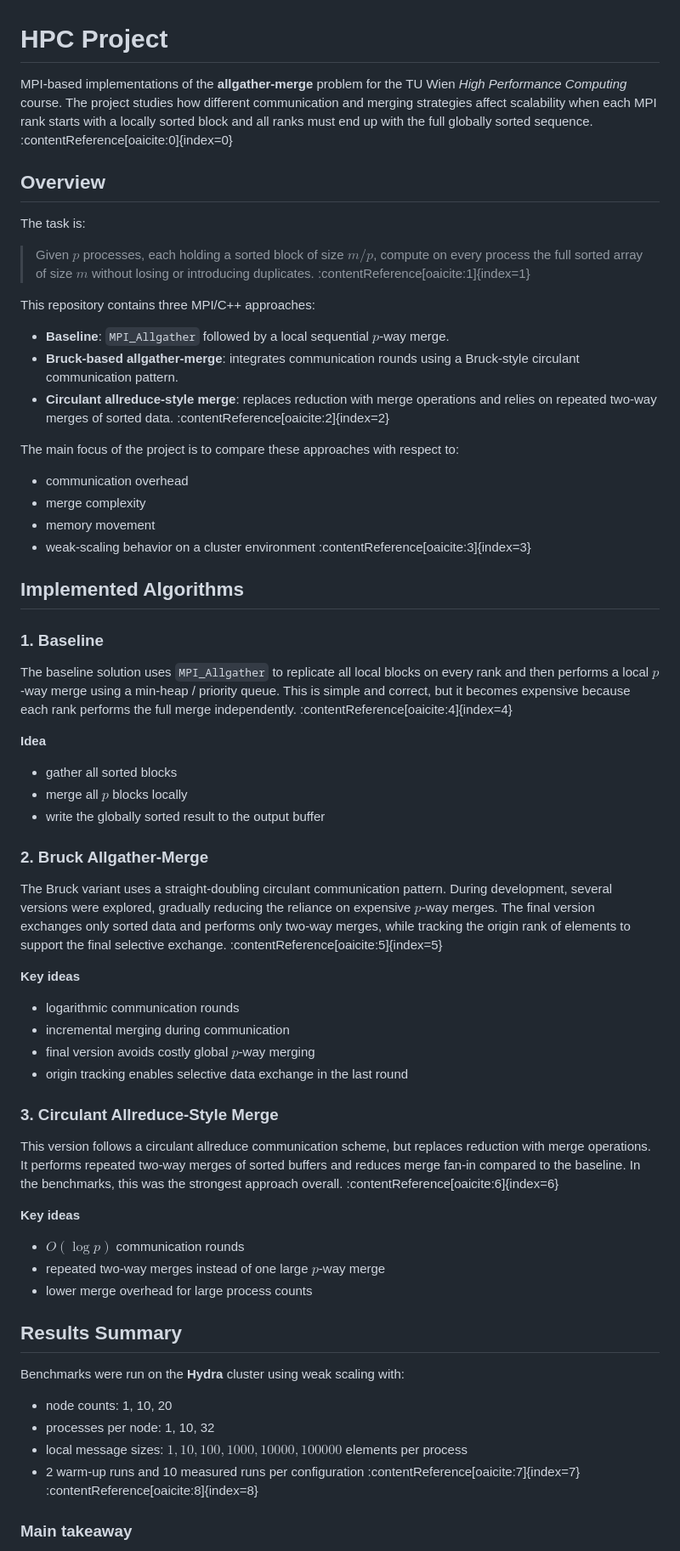
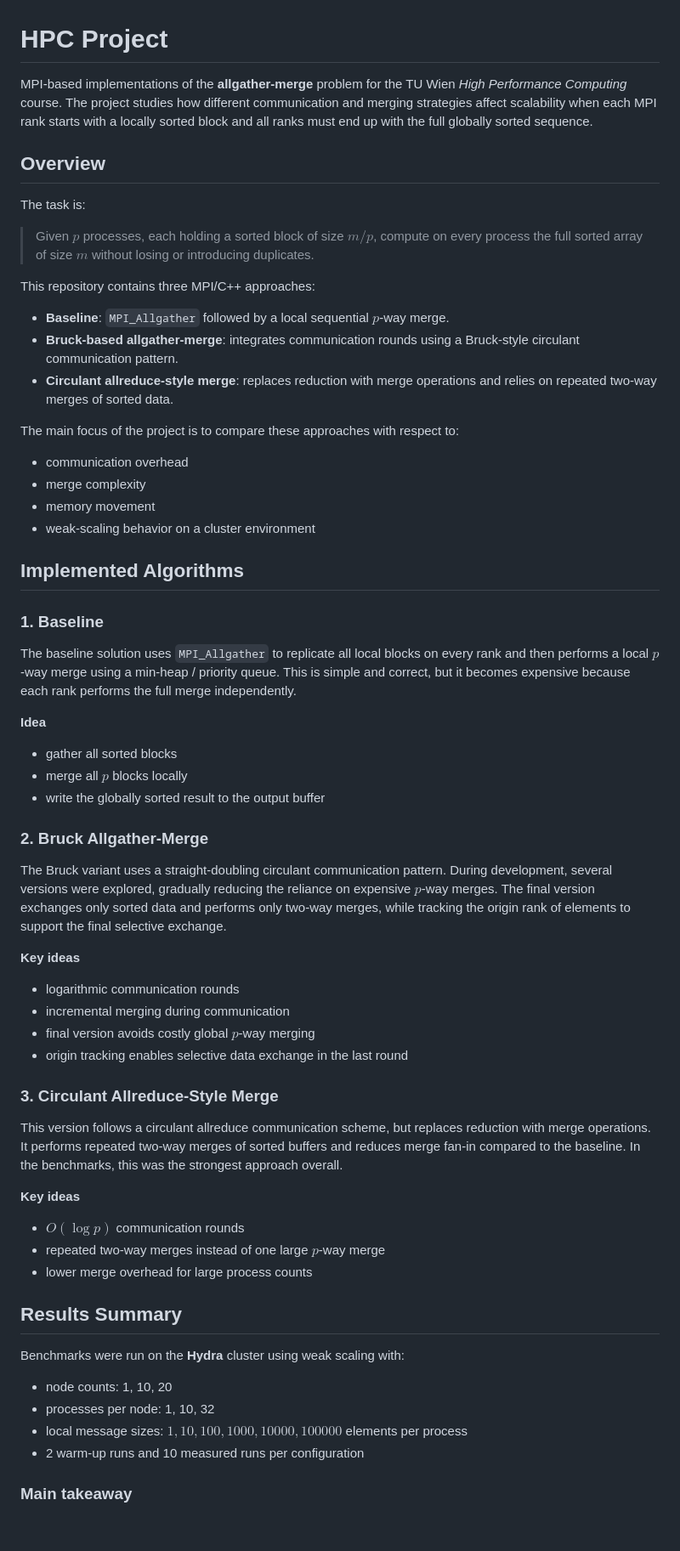
Before and after one commit to AlbertZweistein-2/HPC-Project, a Markdown page: README.md, the part around one of its changes. Shown at 85% size. Rendered like a GitHub page; blank space fills up the shorter version.

Commit message:
fixed spelling

```diff
--- a/README.md
+++ b/README.md
@@ -1,31 +1,31 @@
 # HPC Project
 
-MPI-based implementations of the **allgather-merge** problem for the TU Wien *High Performance Computing* course. The project studies how different communication and merging strategies affect scalability when each MPI rank starts with a locally sorted block and all ranks must end up with the full globally sorted sequence. :contentReference[oaicite:0]{index=0}
+MPI-based implementations of the **allgather-merge** problem for the TU Wien *High Performance Computing* course. The project studies how different communication and merging strategies affect scalability when each MPI rank starts with a locally sorted block and all ranks must end up with the full globally sorted sequence.
 
 ## Overview
 
 The task is:
 
-> Given $p$ processes, each holding a sorted block of size $m/p$, compute on every process the full sorted array of size $m$ without losing or introducing duplicates. :contentReference[oaicite:1]{index=1}
+> Given $p$ processes, each holding a sorted block of size $m/p$, compute on every process the full sorted array of size $m$ without losing or introducing duplicates.
 
 This repository contains three MPI/C++ approaches:
 
 - **Baseline**: `MPI_Allgather` followed by a local sequential $p$-way merge.
 - **Bruck-based allgather-merge**: integrates communication rounds using a Bruck-style circulant communication pattern.
-- **Circulant allreduce-style merge**: replaces reduction with merge operations and relies on repeated two-way merges of sorted data. :contentReference[oaicite:2]{index=2}
+- **Circulant allreduce-style merge**: replaces reduction with merge operations and relies on repeated two-way merges of sorted data.
 
 The main focus of the project is to compare these approaches with respect to:
 
 - communication overhead
 - merge complexity
 - memory movement
-- weak-scaling behavior on a cluster environment :contentReference[oaicite:3]{index=3}
+- weak-scaling behavior on a cluster environment
 
 ## Implemented Algorithms
 
 ### 1. Baseline
 
-The baseline solution uses `MPI_Allgather` to replicate all local blocks on every rank and then performs a local $p$-way merge using a min-heap / priority queue. This is simple and correct, but it becomes expensive because each rank performs the full merge independently. :contentReference[oaicite:4]{index=4}
+The baseline solution uses `MPI_Allgather` to replicate all local blocks on every rank and then performs a local $p$-way merge using a min-heap / priority queue. This is simple and correct, but it becomes expensive because each rank performs the full merge independently.
 
 **Idea**
 - gather all sorted blocks
@@ -34,7 +34,7 @@ The baseline solution uses `MPI_Allgather` to replicate all local blocks on ever
 
 ### 2. Bruck Allgather-Merge
 
-The Bruck variant uses a straight-doubling circulant communication pattern. During development, several versions were explored, gradually reducing the reliance on expensive $p$-way merges. The final version exchanges only sorted data and performs only two-way merges, while tracking the origin rank of elements to support the final selective exchange. :contentReference[oaicite:5]{index=5}
+The Bruck variant uses a straight-doubling circulant communication pattern. During development, several versions were explored, gradually reducing the reliance on expensive $p$-way merges. The final version exchanges only sorted data and performs only two-way merges, while tracking the origin rank of elements to support the final selective exchange.
 
 **Key ideas**
 - logarithmic communication rounds
@@ -44,7 +44,7 @@ The Bruck variant uses a straight-doubling circulant communication pattern. Duri
 
 ### 3. Circulant Allreduce-Style Merge
 
-This version follows a circulant allreduce communication scheme, but replaces reduction with merge operations. It performs repeated two-way merges of sorted buffers and reduces merge fan-in compared to the baseline. In the benchmarks, this was the strongest approach overall. :contentReference[oaicite:6]{index=6}
+This version follows a circulant allreduce communication scheme, but replaces reduction with merge operations. It performs repeated two-way merges of sorted buffers and reduces merge fan-in compared to the baseline. In the benchmarks, this was the strongest approach overall.
 
 **Key ideas**
 - $O(\log p)$ communication rounds
@@ -58,7 +58,7 @@ Benchmarks were run on the **Hydra** cluster using weak scaling with:
 - node counts: 1, 10, 20
 - processes per node: 1, 10, 32
 - local message sizes: $1, 10, 100, 1000, 10000, 100000$ elements per process
-- 2 warm-up runs and 10 measured runs per configuration :contentReference[oaicite:7]{index=7} :contentReference[oaicite:8]{index=8}
+- 2 warm-up runs and 10 measured runs per configuration
 
 ### Main takeaway
 
```
Also changed, not shown: other parts of README.md (+3 -3 lines).
